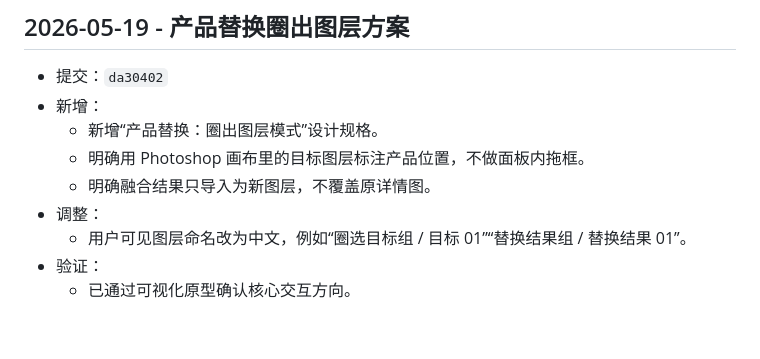
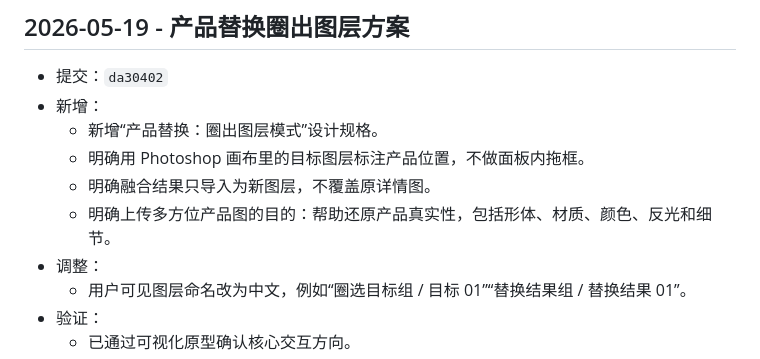
Before and after one commit to 1023298516/codex-ps, a Markdown page: UPDATE_LOG.md, the part around the change. GitHub-like rendering; blank space fills up the shorter version.

Commit message:
docs: clarify multi angle product reference purpose

```diff
--- a/UPDATE_LOG.md
+++ b/UPDATE_LOG.md
@@ -22,6 +22,7 @@
   - 新增“产品替换：圈出图层模式”设计规格。
   - 明确用 Photoshop 画布里的目标图层标注产品位置，不做面板内拖框。
   - 明确融合结果只导入为新图层，不覆盖原详情图。
+  - 明确上传多方位产品图的目的：帮助还原产品真实性，包括形体、材质、颜色、反光和细节。
 - 调整：
   - 用户可见图层命名改为中文，例如“圈选目标组 / 目标 01”“替换结果组 / 替换结果 01”。
 - 验证：
```
Also changed, not shown: 1 other file.
